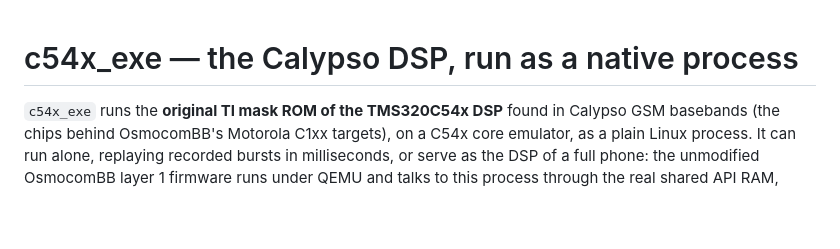
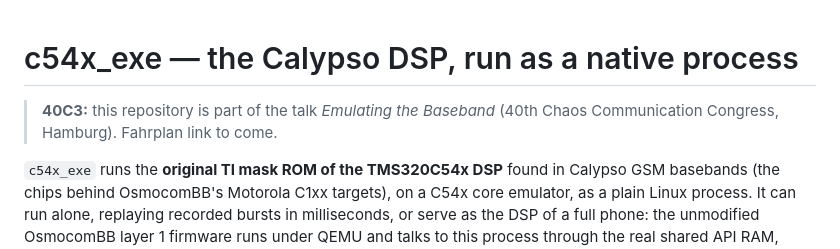
Before and after one commit to bbaranoff/c54x_exe, a Markdown page: README.md, the part around the change. Rendered like a GitHub page; blank space fills up the shorter version.

Commit message:
README: part of the 40C3 talk Emulating the Baseband
Co-Authored-By: Claude Opus 5.5 <noreply@anthropic.com>

```diff
--- a/README.md
+++ b/README.md
@@ -1,4 +1,6 @@
 # c54x_exe — the Calypso DSP, run as a native process
+
+> **40C3:** this repository is part of the talk *Emulating the Baseband* (40th Chaos Communication Congress, Hamburg). Fahrplan link to come.
 
 `c54x_exe` runs the **original TI mask ROM of the TMS320C54x DSP** found in
 Calypso GSM basebands (the chips behind OsmocomBB's Motorola C1xx targets), on
```
